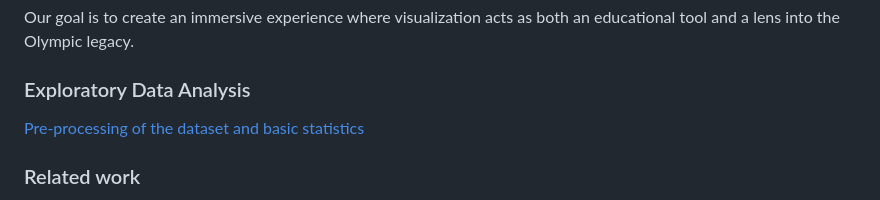
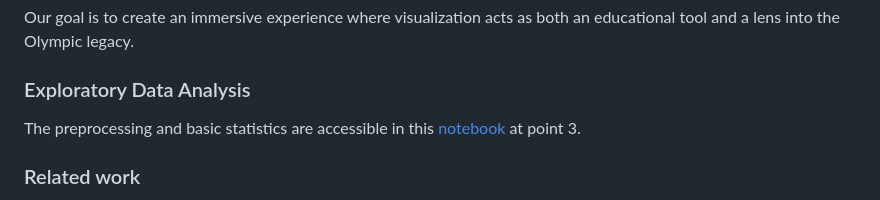
Before and after one commit to com-480-data-visualization/project-2024-okay-guys, a Markdown page: README.md, the part around the change. Drawn GitHub-style.

```diff
--- a/README.md
+++ b/README.md
@@ -39,8 +39,7 @@ Key features of our site include:
 Our goal is to create an immersive experience where visualization acts as both an educational tool and a lens into the Olympic legacy.
 
 ### Exploratory Data Analysis
-
-[Pre-processing of the dataset and basic statistics](./EDA.ipynb)
+The preprocessing and basic statistics are accessible in this [notebook](./EDA.ipynb) at point 3.
 
 ### Related work
 
```
